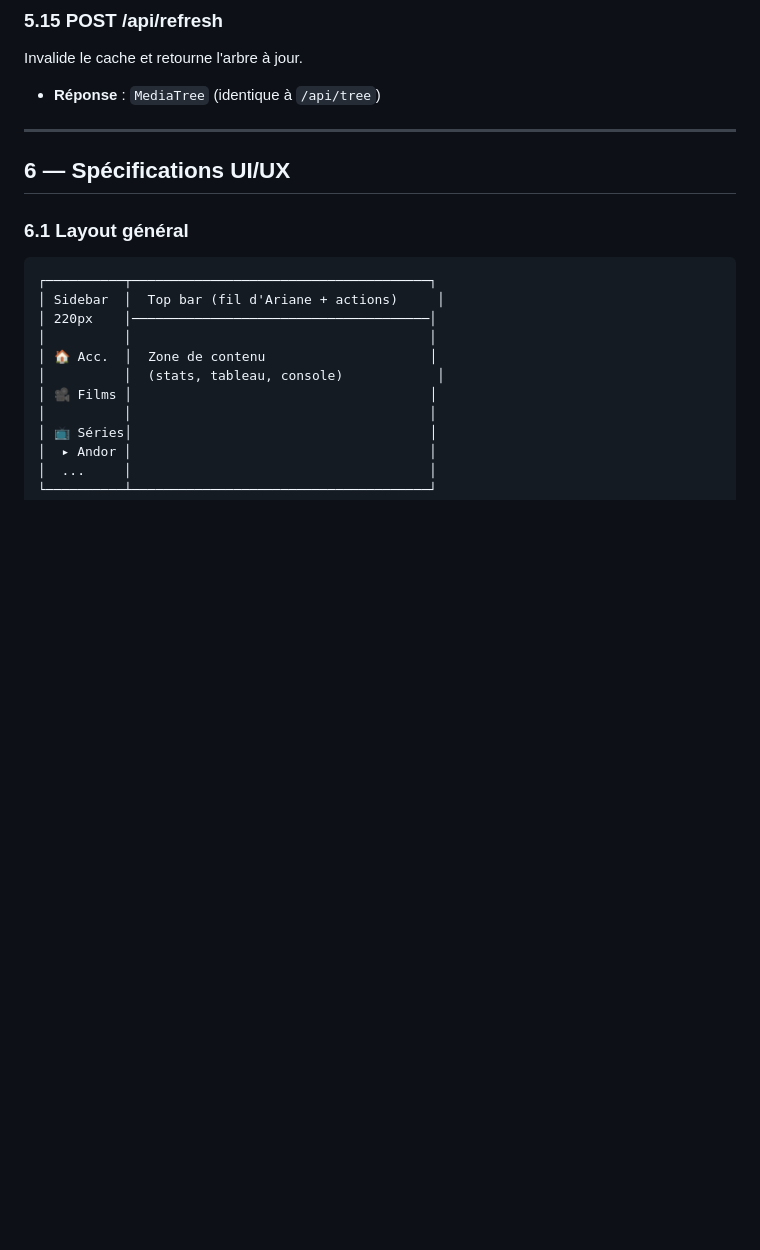
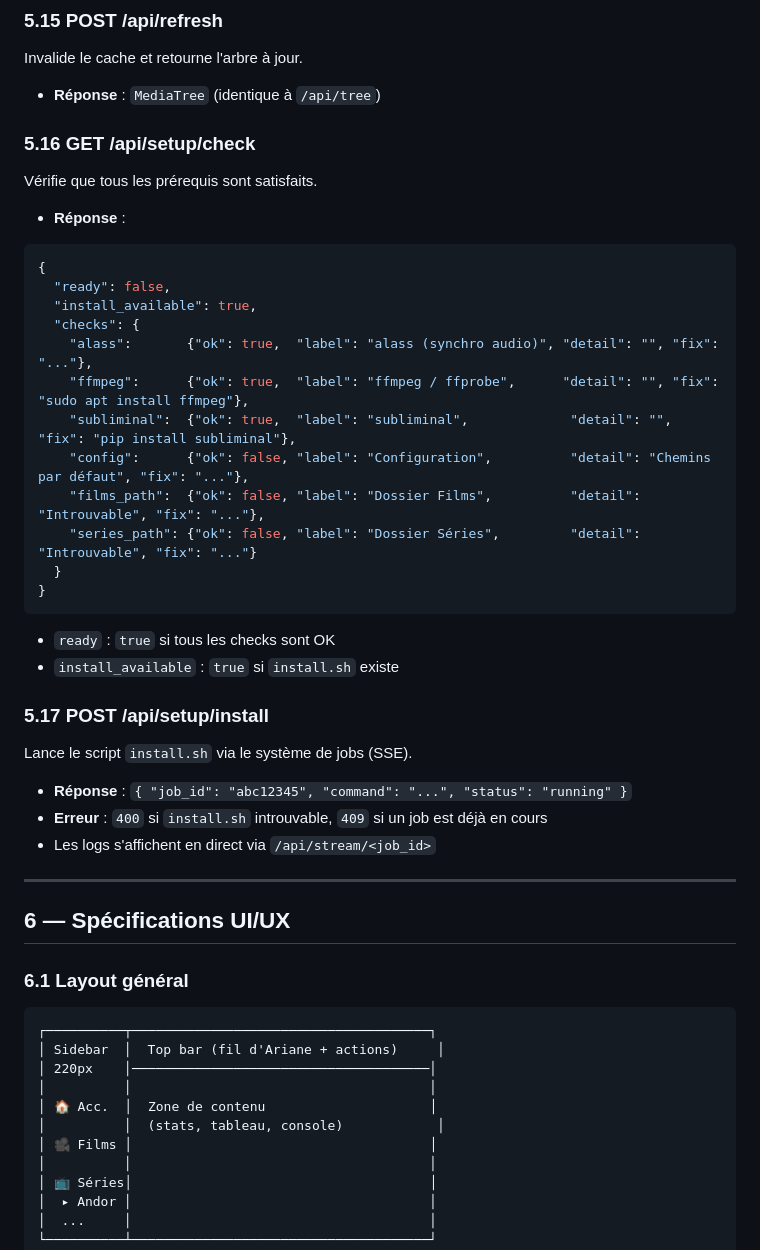
Before and after one commit to brsjrn/subsync, a Markdown page: docs/DEVELOPMENT.md, the part around the change. Rendered like a GitHub page; blank space fills up the shorter version.

````diff
--- a/docs/DEVELOPMENT.md
+++ b/docs/DEVELOPMENT.md
@@ -329,6 +329,36 @@ Invalide le cache et retourne l'arbre à jour.
 
 - **Réponse** : `MediaTree` (identique à `/api/tree`)
 
+### 5.16 GET /api/setup/check
+
+Vérifie que tous les prérequis sont satisfaits.
+
+- **Réponse** :
+```json
+{
+  "ready": false,
+  "install_available": true,
+  "checks": {
+    "alass":       {"ok": true,  "label": "alass (synchro audio)", "detail": "", "fix": "..."},
+    "ffmpeg":      {"ok": true,  "label": "ffmpeg / ffprobe",      "detail": "", "fix": "sudo apt install ffmpeg"},
+    "subliminal":  {"ok": true,  "label": "subliminal",             "detail": "", "fix": "pip install subliminal"},
+    "config":      {"ok": false, "label": "Configuration",          "detail": "Chemins par défaut", "fix": "..."},
+    "films_path":  {"ok": false, "label": "Dossier Films",          "detail": "Introuvable", "fix": "..."},
+    "series_path": {"ok": false, "label": "Dossier Séries",         "detail": "Introuvable", "fix": "..."}
+  }
+}
+```
+- `ready` : `true` si tous les checks sont OK
+- `install_available` : `true` si `install.sh` existe
+
+### 5.17 POST /api/setup/install
+
+Lance le script `install.sh` via le système de jobs (SSE).
+
+- **Réponse** : `{ "job_id": "abc12345", "command": "...", "status": "running" }`
+- **Erreur** : `400` si `install.sh` introuvable, `409` si un job est déjà en cours
+- Les logs s'affichent en direct via `/api/stream/<job_id>`
+
 ---
 
 ## 6 — Spécifications UI/UX
````
Also changed, not shown: README.md (+1 -0 lines).
